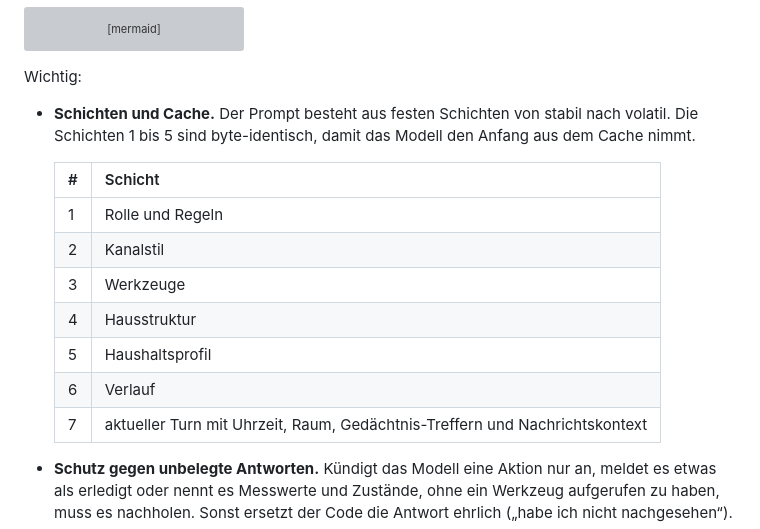
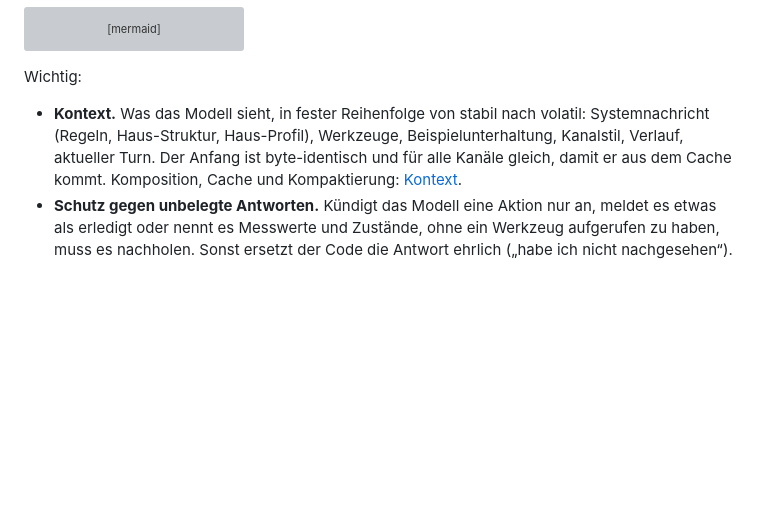
Before and after one commit to miraassist/mira, a Markdown page: docs/system.md, the part around the change. Drawn GitHub-style; blank space fills up the shorter version; grey boxes are pictures that could not be loaded.

```diff
--- a/docs/system.md
+++ b/docs/system.md
@@ -129,20 +129,11 @@ sequenceDiagram
 
 Wichtig:
 
-- **Schichten und Cache.** Der Prompt besteht aus festen Schichten von
-  stabil nach volatil. Die Schichten 1 bis 5 sind byte-identisch, damit das
-  Modell den Anfang aus dem Cache nimmt.
-
-  | # | Schicht |
-  |---|---|
-  | 1 | Rolle und Regeln |
-  | 2 | Kanalstil |
-  | 3 | Werkzeuge |
-  | 4 | Hausstruktur |
-  | 5 | Haushaltsprofil |
-  | 6 | Verlauf |
-  | 7 | aktueller Turn mit Uhrzeit, Raum, Gedächtnis-Treffern und Nachrichtskontext |
-
+- **Kontext.** Was das Modell sieht, in fester Reihenfolge von stabil nach
+  volatil: Systemnachricht (Regeln, Haus-Struktur, Haus-Profil), Werkzeuge,
+  Beispielunterhaltung, Kanalstil, Verlauf, aktueller Turn. Der Anfang ist
+  byte-identisch und für alle Kanäle gleich, damit er aus dem Cache kommt.
+  Komposition, Cache und Kompaktierung: [Kontext](spec/kontext.md).
 - **Schutz gegen unbelegte Antworten.** Kündigt das Modell eine Aktion nur
   an, meldet es etwas als erledigt oder nennt es Messwerte und Zustände,
   ohne ein Werkzeug aufgerufen zu haben, muss es nachholen. Sonst ersetzt
```
Also changed, not shown: docs/spec/kontext.md (added, +64 -0 lines), docs/spec/vorgaenge.md (+2 -0 lines).
